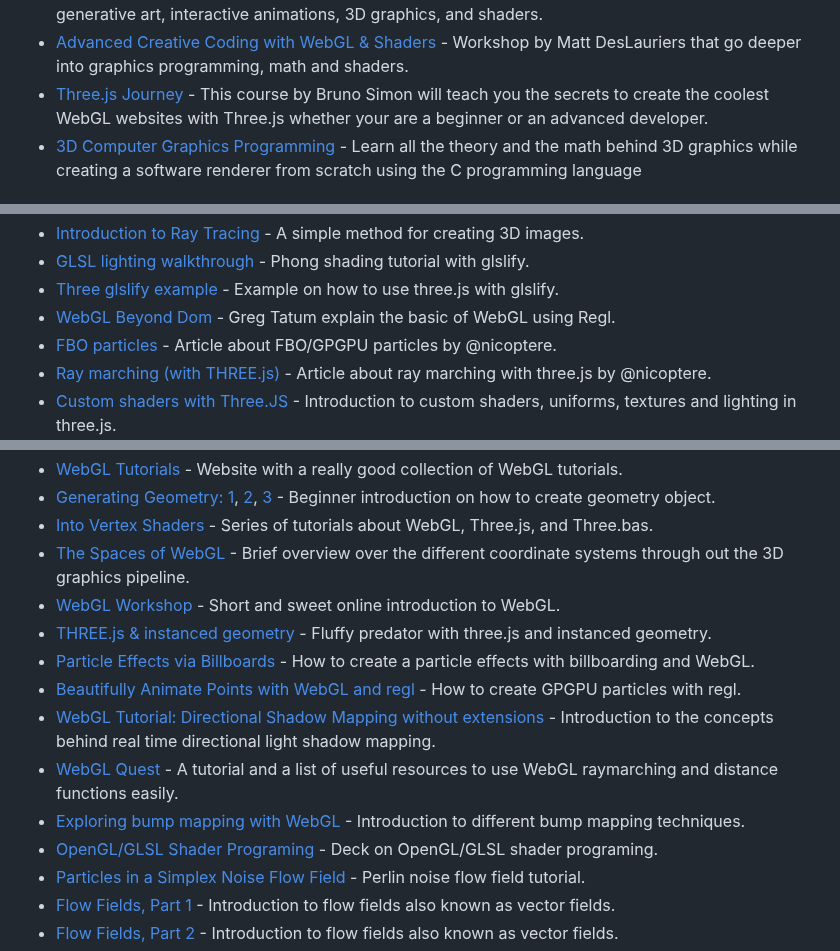
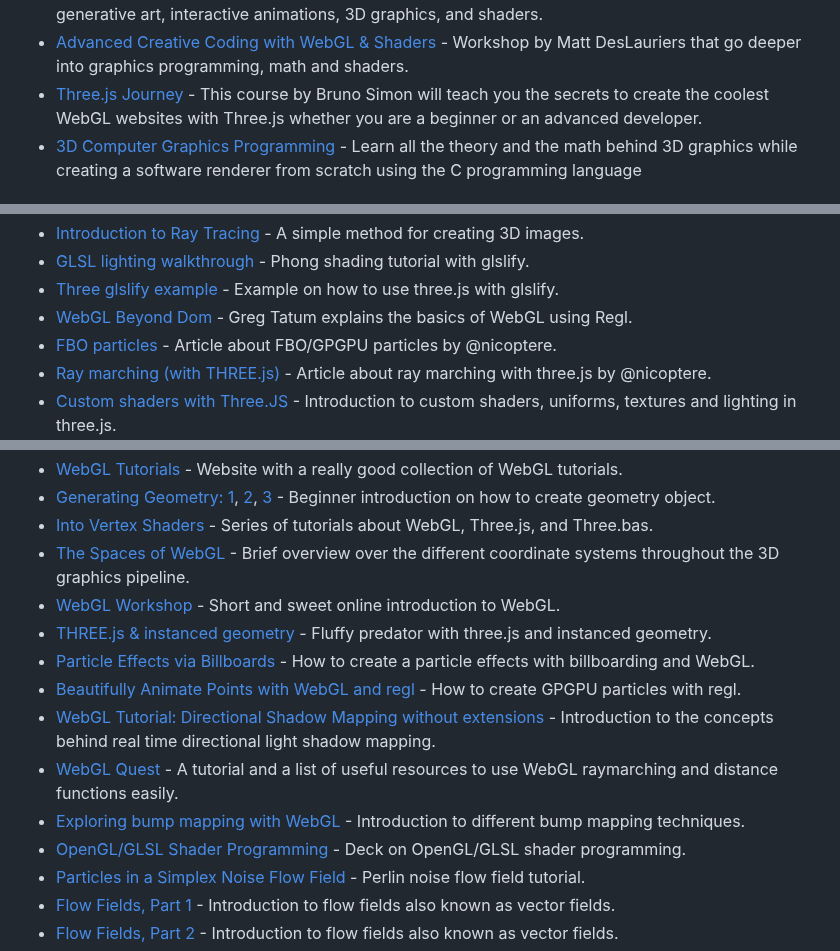
Before and after one commit to terkelg/awesome-creative-coding, a Markdown page: readme.md, 3 parts joined by grey strips. GitHub-like rendering.

Commit message:
fix typos (#209)

```diff
--- a/readme.md
+++ b/readme.md
@@ -108,7 +108,7 @@ _Please read the [contribution guidelines](contributing.md) before contributing.
 - [Programming Graphics I](https://www.skillshare.com/classes/Programming-Graphics-I-Introduction-to-Generative-Art/782118657), [2](https://www.skillshare.com/classes/Programming-Graphics-II-Generative-Art-Animation/388564917), [3](https://www.skillshare.com/classes/Programming-Graphics-III-Painting-with-Sound/738981508?) - Learn generative art and Processing with art with Joshua Davis.
 - [Creative Coding with Canvas & WebGL](https://frontendmasters.com/courses/canvas-webgl/) - Workshop by Matt DesLauriers. that teaches you about generative art, interactive animations, 3D graphics, and shaders.
 - [Advanced Creative Coding with WebGL & Shaders](https://frontendmasters.com/courses/webgl-shaders/) - Workshop by Matt DesLauriers that go deeper into graphics programming, math and shaders.
-- [Three.js Journey](https://threejs-journey.com/) - This course by Bruno Simon will teach you the secrets to create the coolest WebGL websites with Three.js whether your are a beginner or an advanced developer.
+- [Three.js Journey](https://threejs-journey.com/) - This course by Bruno Simon will teach you the secrets to create the coolest WebGL websites with Three.js whether you are a beginner or an advanced developer.
 - [3D Computer Graphics Programming](https://pikuma.com/courses/learn-3d-computer-graphics-programming) - Learn all the theory and the math behind 3D graphics while creating a software renderer from scratch using the C programming language
 
 ## Tools
@@ -310,7 +310,7 @@ _Please read the [contribution guidelines](contributing.md) before contributing.
 - [Introduction to Ray Tracing](http://jamie-wong.com/2016/07/15/ray-marching-signed-distance-functions/) - A simple method for creating 3D images.
 - [GLSL lighting walkthrough](https://github.com/stackgl/glsl-lighting-walkthrough) - Phong shading tutorial with glslify.
 - [Three glslify example](https://github.com/mattdesl/three-glslify-example) - Example on how to use three.js with glslify.
-- [WebGL Beyond Dom](https://github.com/gregtatum/talk-webgl-beyond-dom) - Greg Tatum explain the basic of WebGL using Regl.
+- [WebGL Beyond Dom](https://github.com/gregtatum/talk-webgl-beyond-dom) - Greg Tatum explains the basics of WebGL using Regl.
 - [FBO particles](http://barradeau.com/blog/?p=621) - Article about FBO/GPGPU particles by @nicoptere.
 - [Ray marching (with THREE.js)](http://barradeau.com/blog/?p=575) - Article about ray marching with three.js by @nicoptere.
 - [Custom shaders with Three.JS](https://csantosbh.wordpress.com/2014/01/09/custom-shaders-with-three-js-uniforms-textures-and-lighting/) - Introduction to custom shaders, uniforms, textures and lighting in three.js.
@@ -326,7 +326,7 @@ _Please read the [contribution guidelines](contributing.md) before contributing.
 - [WebGL Tutorials](http://www.webgltutorials.org/) - Website with a really good collection of WebGL tutorials.
 - [Generating Geometry: 1](http://codepen.io/mcdorli/post/generating-geometry-part-1-basics), [2](http://codepen.io/mcdorli/post/generating-geometry-part-2-going-3d), [3](http://codepen.io/mcdorli/post/generating-geometry-part-3-getting-spherical) - Beginner introduction on how to create geometry object.
 - [Into Vertex Shaders](https://medium.com/@Zadvorsky/into-vertex-shaders-594e6d8cd804) - Series of tutorials about WebGL, Three.js, and Three.bas.
-- [The Spaces of WebGL](https://medium.com/@Zadvorsky/into-vertex-shaders-part-1-the-spaces-of-webgl-c70ded527841) - Brief overview over the different coordinate systems through out the 3D graphics pipeline.
+- [The Spaces of WebGL](https://medium.com/@Zadvorsky/into-vertex-shaders-part-1-the-spaces-of-webgl-c70ded527841) - Brief overview over the different coordinate systems throughout the 3D graphics pipeline.
 - [WebGL Workshop](http://webgl-workshop.com/) - Short and sweet online introduction to WebGL.
 - [THREE.js & instanced geometry](http://barradeau.com/blog/?p=1109) - Fluffy predator with three.js and instanced geometry.
 - [Particle Effects via Billboards](http://www.chinedufn.com/webgl-particle-effect-billboard-tutorial/) - How to create a particle effects with billboarding and WebGL.
@@ -334,7 +334,7 @@ _Please read the [contribution guidelines](contributing.md) before contributing.
 - [WebGL Tutorial: Directional Shadow Mapping without extensions](https://www.chinedufn.com/webgl-shadow-mapping-tutorial/) - Introduction to the concepts behind real time directional light shadow mapping.
 - [WebGL Quest](http://xem.github.io/articles/#webgl_quest_2) - A tutorial and a list of useful resources to use WebGL raymarching and distance functions easily.
 - [Exploring bump mapping with WebGL](http://apoorvaj.io/exploring-bump-mapping-with-webgl.html) - Introduction to different bump mapping techniques.
-- [OpenGL/GLSL Shader Programing](http://web.cse.ohio-state.edu/~wang.3602/courses/cse5542-2013-spring/13-GLSL.pdf) - Deck on OpenGL/GLSL shader programing.
+- [OpenGL/GLSL Shader Programming](http://web.cse.ohio-state.edu/~wang.3602/courses/cse5542-2013-spring/13-GLSL.pdf) - Deck on OpenGL/GLSL shader programming.
 - [Particles in a Simplex Noise Flow Field](https://codepen.io/DonKarlssonSan/post/particles-in-simplex-noise-flow-field) - Perlin noise flow field tutorial.
 - [Flow Fields, Part 1](https://medium.com/@bit101/flow-fields-part-i-3ebebc688fd8) - Introduction to flow fields also known as vector fields.
 - [Flow Fields, Part 2](https://medium.com/@bit101/flow-fields-part-ii-f3c24c1b777d) - Introduction to flow fields also known as vector fields.
```
Also changed, not shown: other parts of readme.md (+2 -2 lines).
